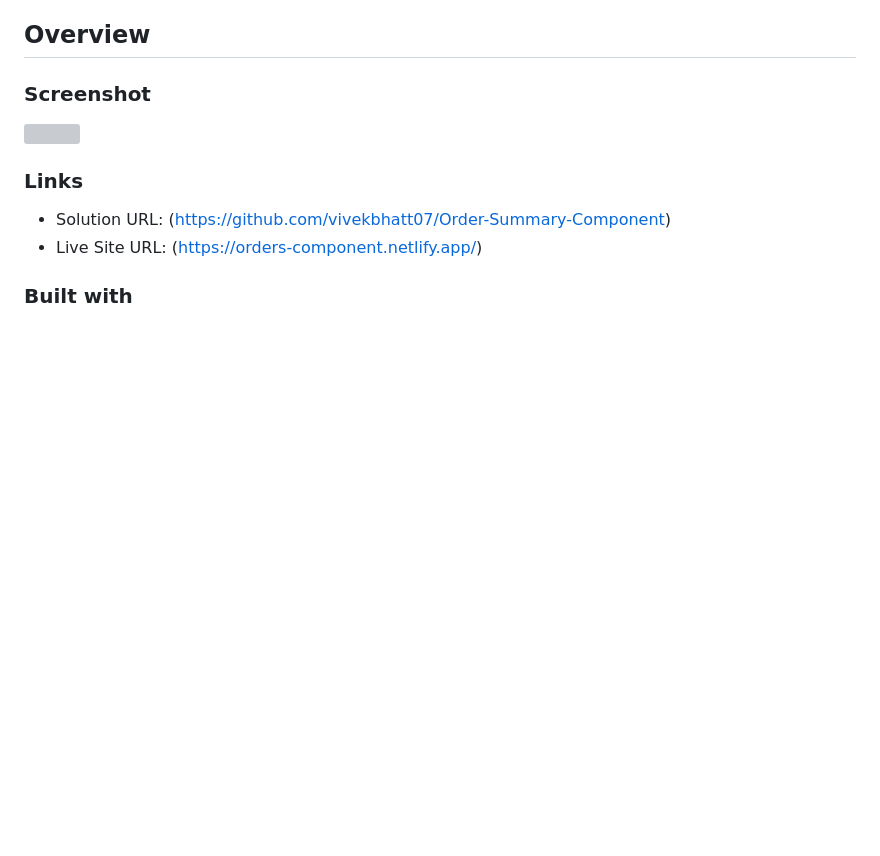
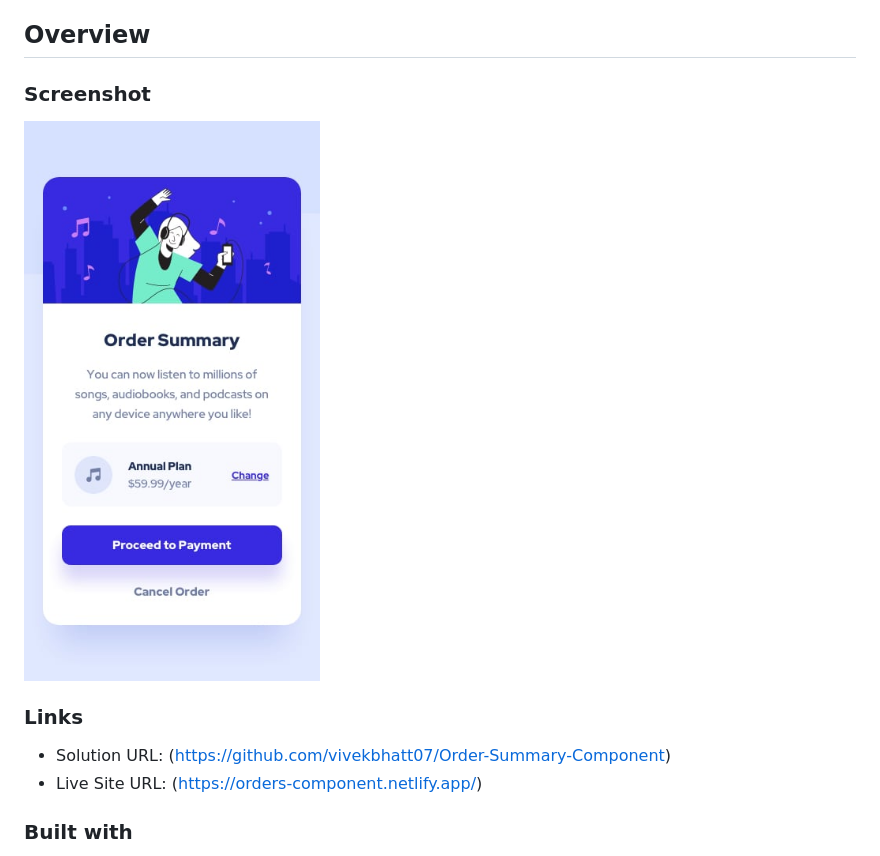
Before and after one commit to vivekbhatt07/Order-Summary-Component, a Markdown page: README.md, the part around the change. Rendered like a GitHub page; pictures changed too: preview.jpg (added); blank space fills up the shorter version; grey boxes are pictures that could not be loaded.

Commit message:
add img readme

```diff
--- a/README.md
+++ b/README.md
@@ -16,7 +16,7 @@ This is a solution to the [Order summary card challenge on Frontend Mentor](http
 
 ### Screenshot
 
-![](./screenshot.jpg)
+![](./preview.jpg)
 
 ### Links
 
```
